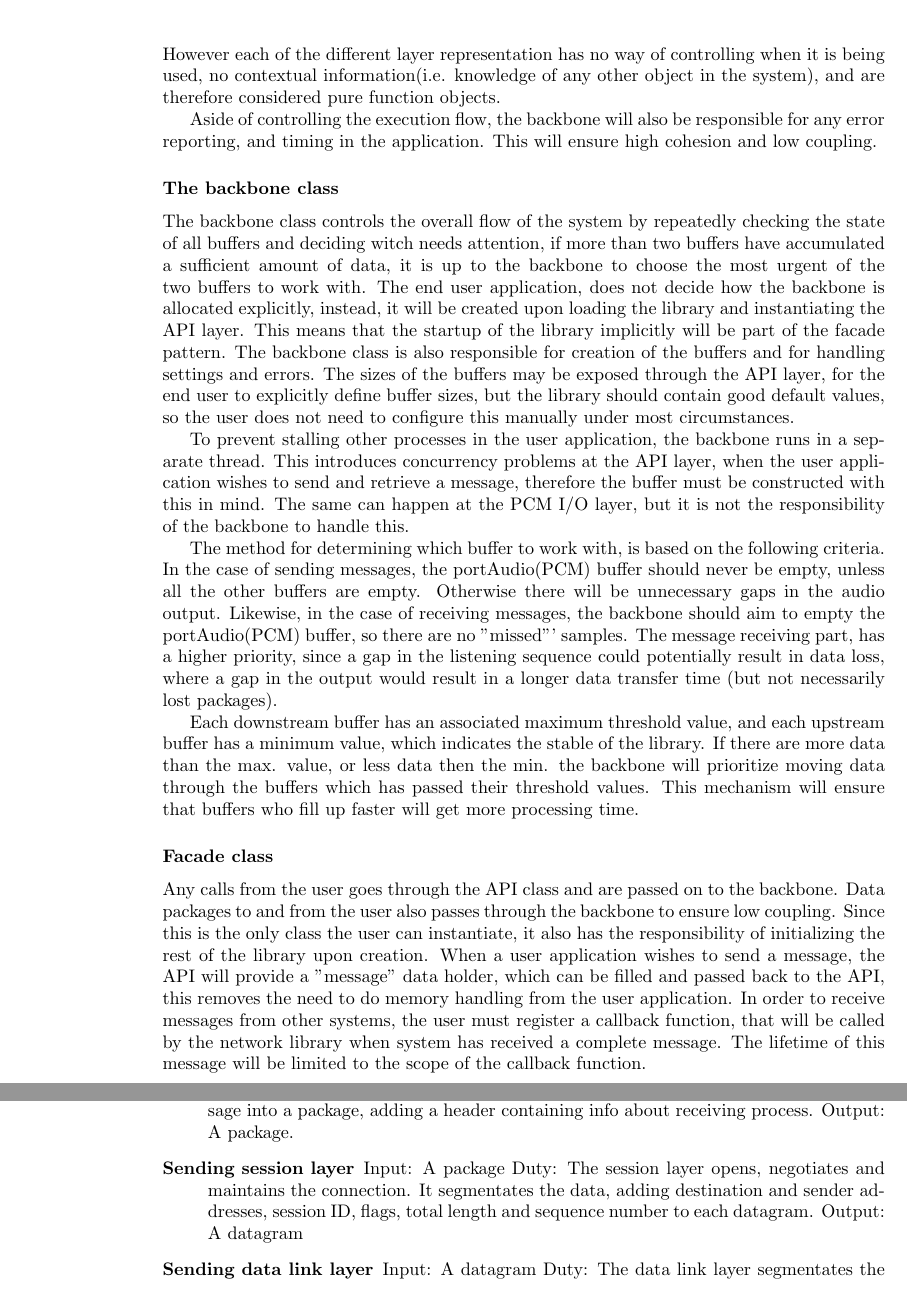
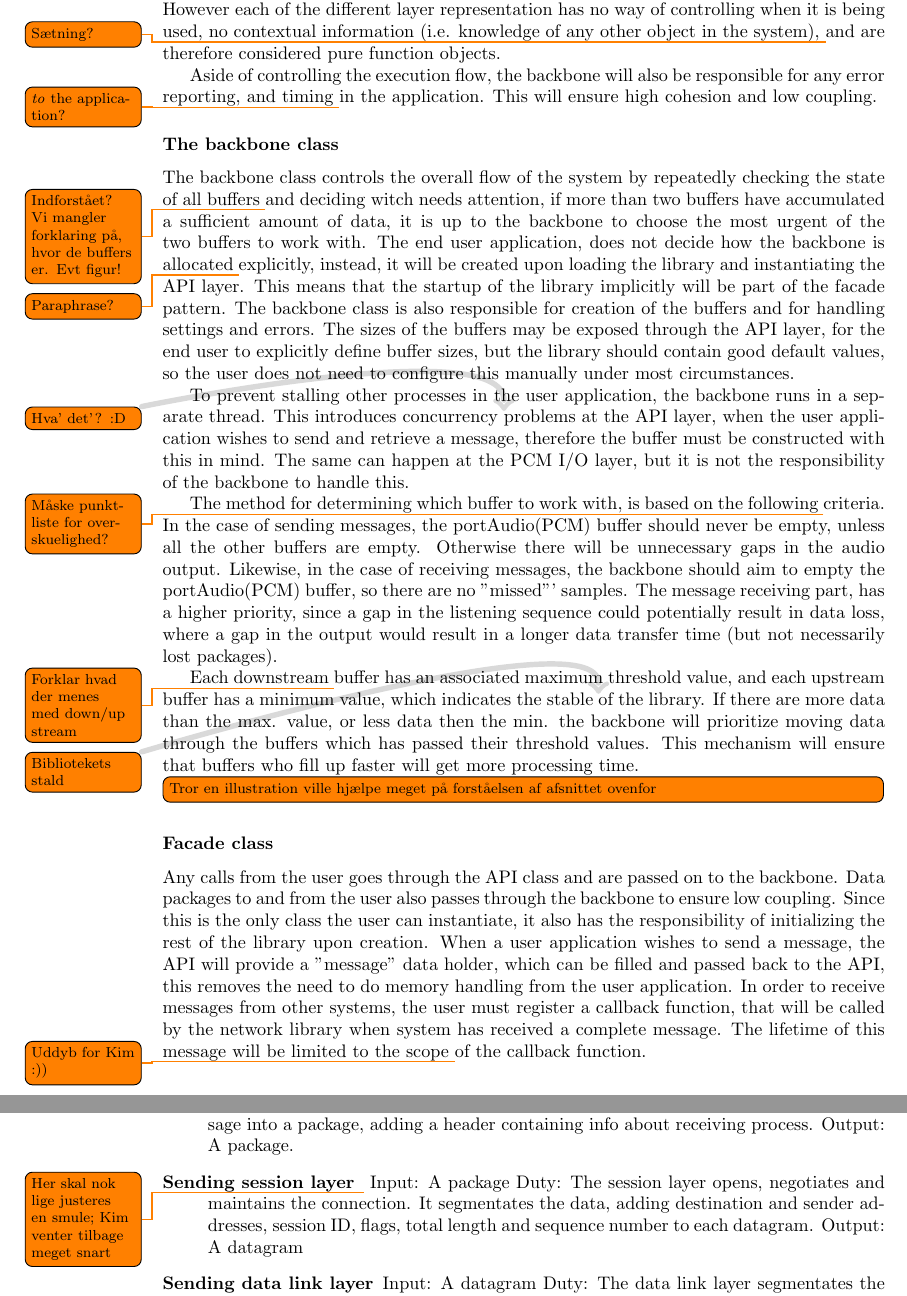
Before and after one commit to SDU-ROBTEK-ALLSTARS/SoundComReport, a LaTeX thesis (main.tex, which reads content/2_generalconcepts/generalarchitecture.tex): two parts of pages 13 and 14 of 36, joined at a grey line, cut so that both start at the same text. Compiled offline with pdfLaTeX; the source files are stored in an older character set and shown here as Unicode; an older LaTeX class or package is replaced by its successor.

Commit message:
Comments on the "general architecture" chapter

```diff
--- a/content/2_generalconcepts/generalarchitecture.tex
+++ b/content/2_generalconcepts/generalarchitecture.tex
@@ -16,27 +15,28 @@ Each of the selected layers of the OSI model, is represented by an object that c
-However each of the different layer representation has no way of controlling when it is being used, no contextual information(i.e. knowledge of any other object in the system), and are therefore considered pure function objects.
+Each of the selected layers of the OSI model, is represented by an object that can encode or decode a sequence of bytes according to it's rules. For instance the Data Link Layer can take a sequence of bytes representing a datagram, and encode it to the form of frames.
+However each of the different layer representation has no way of controlling when it is being used, no contextual information (i.e. knowledge of any other object in the system), \todo{Sætning?} and are therefore considered pure function objects.
 
-Aside of controlling the execution flow, the backbone will also be responsible for any error reporting, and timing in the application. This will ensure high cohesion and low coupling.
+Aside of controlling the execution flow, the backbone will also be responsible for any error reporting, and timing \todo{\textit{to} the application?} in the application. This will ensure high cohesion and low coupling.
 
 \subsubsection{The backbone class}
-The backbone class controls the overall flow of the system by repeatedly checking the state of all buffers and deciding witch needs attention, if more than two buffers have accumulated a sufficient amount of data, it is up to the backbone to choose the most urgent of the two buffers to work with.
-The end user application, does not decide how the backbone is allocated explicitly, instead, it will be created upon loading the library and instantiating the API layer. This means that the startup of the library implicitly will be part of the facade pattern.
+The backbone class controls the overall flow of the system by repeatedly checking the state of all buffers \todo{Indforstået? Vi mangler forklaring på, hvor de buffers er. Evt figur!} and deciding witch needs attention, if more than two buffers have accumulated a sufficient amount of data, it is up to the backbone to choose the most urgent of the two buffers to work with.
+The end user application, does not decide how the backbone is allocated \todo{Paraphrase?} explicitly, instead, it will be created upon loading the library and instantiating the API layer. This means that the startup of the library implicitly will be part of the facade pattern.
 The backbone class is also responsible for creation of the buffers and for handling settings and errors. The sizes of the buffers may be exposed through the API layer, for the end user to explicitly define buffer sizes, but the library should contain good default values, so the user does not need to configure this manually under most circumstances.
 
-To prevent stalling other processes in the user application, the backbone runs in a separate thread. This introduces concurrency problems at the API layer, when the user application wishes to send and retrieve a message, therefore the buffer must be constructed with this in mind.
+To prevent stalling other processes in the user application, the backbone runs in a separate thread. This introduces concurrency \todo[fancyline]{Hva' det'? :D} problems at the API layer, when the user application wishes to send and retrieve a message, therefore the buffer must be constructed with this in mind.
 The same can happen at the PCM I/O layer, but it is not the responsibility of the backbone to handle this.
 \nomenclature{PCM}{Pulse-code modulation}
 
-The method for determining which buffer to work with, is based on the following criteria.
+The method for determining which buffer to work with, is based on the following \todo{Måske punkt-liste for overskuelighed?} criteria.
 In the case of sending messages, the portAudio(PCM) buffer should never be empty, unless all the other buffers are empty. Otherwise there will be unnecessary gaps in the audio output.
 Likewise, in the case of receiving messages, the backbone should aim to empty the portAudio(PCM) buffer, so there are no ''missed''' samples.
 The message receiving part, has a higher priority, since a gap in the listening sequence could potentially result in data loss, where a gap in the output would result in a longer data transfer time (but not necessarily lost packages).
 
-Each downstream buffer has an associated maximum threshold value, and each upstream buffer has a minimum value, which indicates the stable of the library. If there are more data than the max. value, or less data then the min. the backbone will prioritize moving data through the buffers which has passed their threshold values. This mechanism will ensure that buffers who fill up faster will get more processing time.
+Each downstream \todo{Forklar hvad der menes med down/up stream} buffer has an associated maximum threshold value, and each upstream buffer has a minimum value, which indicates the stable \todo[fancyline]{Bibliotekets stald} of the library. If there are more data than the max. value, or less data then the min. the backbone will prioritize moving data through the buffers which has passed their threshold values. This mechanism will ensure that buffers who fill up faster will get more processing time. \todo[inline]{Tror en illustration ville hjælpe meget på forståelsen af afsnittet ovenfor}
 
 \subsubsection{Facade class}
 Any calls from the user goes through the API class and are passed on to the backbone. Data packages to and from the user also passes through the backbone to ensure low coupling. Since this is the only class the user can instantiate, it also has the responsibility of initializing the rest of the library upon creation.
 When a user application wishes to send a message, the API will provide a ''message'' data holder, which can be filled and passed back to the API, this removes the need to do memory handling from the user application.
-In order to receive messages from other systems, the user must register a callback function, that will be called by the network library when system has received a complete message. The lifetime of this message will be limited to the scope of the callback function.
+In order to receive messages from other systems, the user must register a callback function, that will be called by the network library when system has received a complete message. The lifetime of this message will be limited to the scope \todo{Uddyb for Kim :))} of the callback function.
 
 \subsubsection{The buffer class}
 To ensure maximum reuse of code a generalized buffer class is developed. This class provides one buffer for downwards data and one for upwards. Each buffer is a two-dimensional circular buffer provided by the included boost library. The buffer class contains methods for calling the layers and for providing information to the backbone.
@@ -60,7 +60,7 @@ Output: Data and destination.
 Input: Data and destination.
 Duty: The API layer encloses the message into a package, adding a header containing info about receiving process.
 Output: A package.
-\item[Sending session layer]
+\item[Sending session layer] \todo{Her skal nok lige justeres en smule; Kim venter tilbage meget snart}
 Input: A package
 Duty: The session layer opens, negotiates and maintains the connection. It segmentates the data, adding destination and sender addresses, session ID, flags, total length and sequence number to each datagram.
 Output: A datagram
```
Also changed, not shown: content/2_generalconcepts/generalarchitecture.tex (11 more changed lines).
